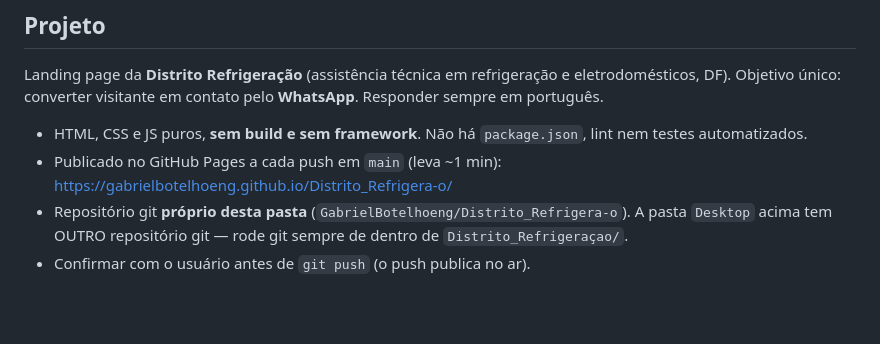
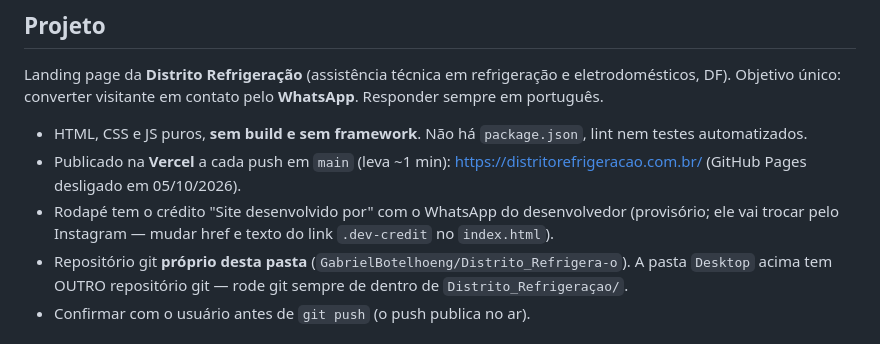
Before and after one commit to GabrielBotelhoeng/Distrito_Refrigera-o, a Markdown page: CLAUDE.md, the part around the change. Rendered like a GitHub page; blank space fills up the shorter version.

Commit message:
docs: publicação na Vercel e crédito no rodapé
Co-Authored-By: Claude Opus 5.5 (1M context) <noreply@anthropic.com>
Claude-Session: https://claude.ai/code/session_01M4kjvmbFukrqfaPzH9iBgy

```diff
--- a/CLAUDE.md
+++ b/CLAUDE.md
@@ -8,8 +8,10 @@ Landing page da **Distrito Refrigeração** (assistência técnica em refrigera
 Objetivo único: converter visitante em contato pelo **WhatsApp**. Responder sempre em português.
 
 - HTML, CSS e JS puros, **sem build e sem framework**. Não há `package.json`, lint nem testes automatizados.
-- Publicado no GitHub Pages a cada push em `main` (leva ~1 min):
-  https://gabrielbotelhoeng.github.io/Distrito_Refrigera-o/
+- Publicado na **Vercel** a cada push em `main` (leva ~1 min): https://distritorefrigeracao.com.br/
+  (GitHub Pages desligado em 05/10/2026).
+- Rodapé tem o crédito "Site desenvolvido por" com o WhatsApp do desenvolvedor (provisório; ele vai trocar
+  pelo Instagram — mudar href e texto do link `.dev-credit` no `index.html`).
 - Repositório git **próprio desta pasta** (`GabrielBotelhoeng/Distrito_Refrigera-o`). A pasta `Desktop` acima
   tem OUTRO repositório git — rode git sempre de dentro de `Distrito_Refrigeraçao/`.
 - Confirmar com o usuário antes de `git push` (o push publica no ar).
```
